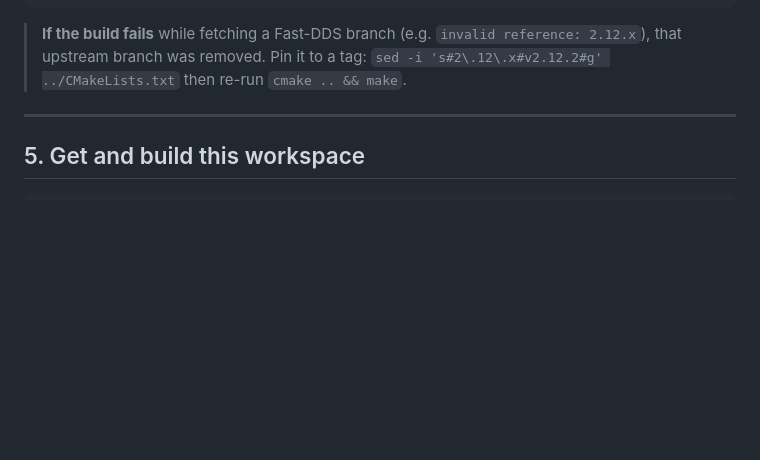
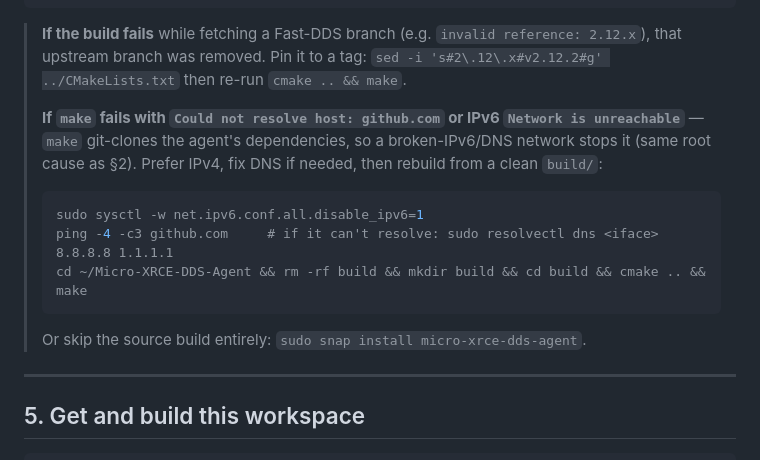
Before and after one commit to lovesh1711/ws_offboard_control, a Markdown page: README.md, the part around the change. Rendered like a GitHub page; blank space fills up the shorter version.

Commit message:
README: document git/DNS + IPv6 fix for agent build failures
Co-Authored-By: Claude Opus 4.8 <noreply@anthropic.com>

````diff
--- a/README.md
+++ b/README.md
@@ -169,6 +169,17 @@ MicroXRCEAgent --help
 > **If the build fails** while fetching a Fast-DDS branch (e.g. `invalid
 > reference: 2.12.x`), that upstream branch was removed. Pin it to a tag:
 > `sed -i 's#2\.12\.x#v2.12.2#g' ../CMakeLists.txt` then re-run `cmake .. && make`.
+>
+> **If `make` fails with `Could not resolve host: github.com` or IPv6
+> `Network is unreachable`** — `make` git-clones the agent's dependencies, so a
+> broken-IPv6/DNS network stops it (same root cause as §2). Prefer IPv4, fix DNS
+> if needed, then rebuild from a clean `build/`:
+> ```bash
+> sudo sysctl -w net.ipv6.conf.all.disable_ipv6=1
+> ping -4 -c3 github.com     # if it can't resolve: sudo resolvectl dns <iface> 8.8.8.8 1.1.1.1
+> cd ~/Micro-XRCE-DDS-Agent && rm -rf build && mkdir build && cd build && cmake .. && make
+> ```
+> Or skip the source build entirely: `sudo snap install micro-xrce-dds-agent`.
 
 ---
 
````
